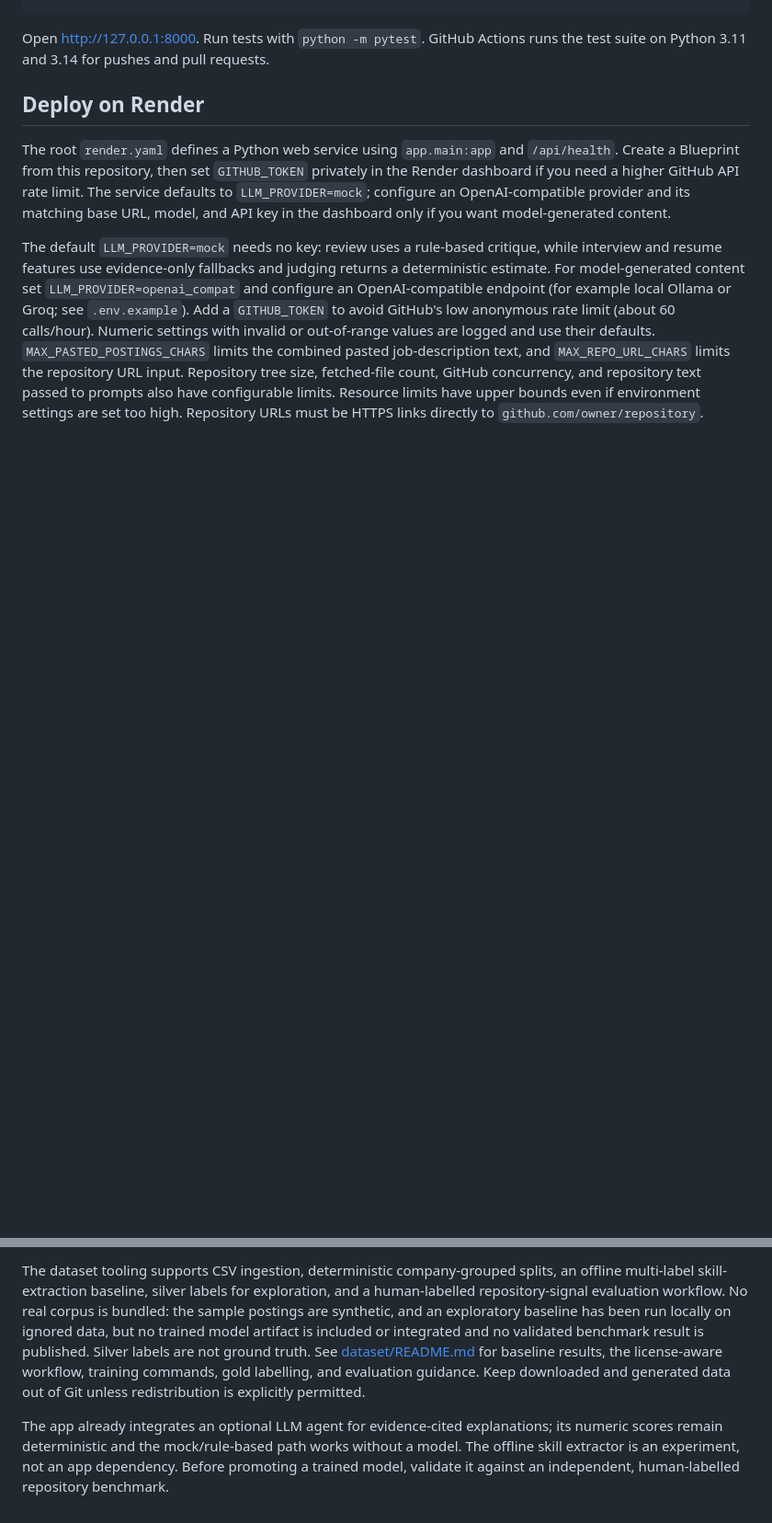
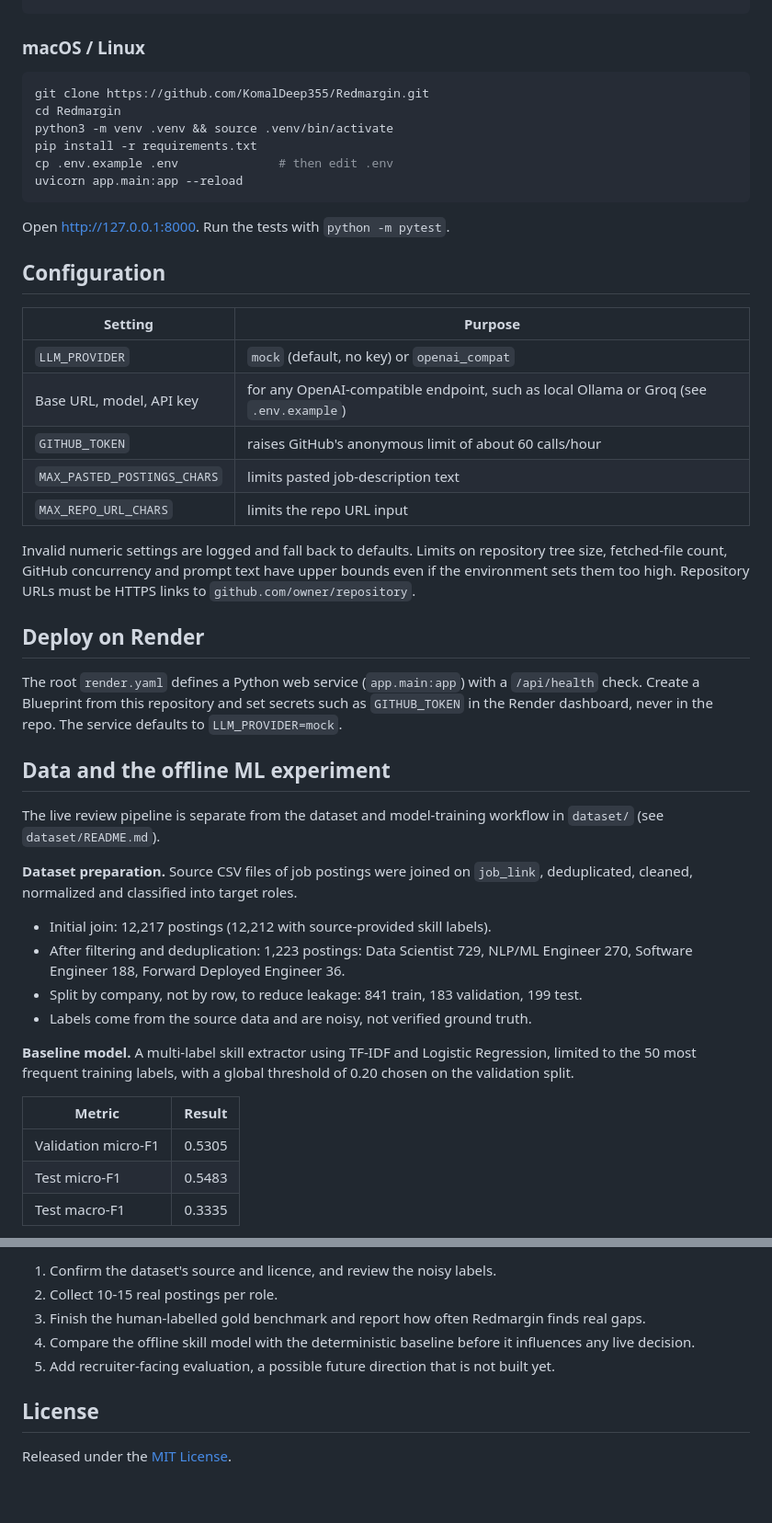
Before and after one commit to KomalDeep355/Redmargin, a Markdown page: README.md, 2 parts joined by grey strips. Shown at 92% size. GitHub-like rendering; blank space fills up the shorter version.

````diff
--- a/README.md
+++ b/README.md
@@ -19,23 +57,51 @@ copy .env.example .env             # then edit .env
 uvicorn app.main:app --reload
 ```
 
-Open http://127.0.0.1:8000. Run tests with `python -m pytest`.
-GitHub Actions runs the test suite on Python 3.11 and 3.14 for pushes and pull requests.
+### macOS / Linux
+
+```bash
+git clone https://github.com/KomalDeep355/Redmargin.git
+cd Redmargin
+python3 -m venv .venv && source .venv/bin/activate
+pip install -r requirements.txt
+cp .env.example .env              # then edit .env
+uvicorn app.main:app --reload
+```
+
+Open <http://127.0.0.1:8000>. Run the tests with `python -m pytest`.
+
+## Configuration
+
+| Setting | Purpose |
+|---|---|
+| `LLM_PROVIDER` | `mock` (default, no key) or `openai_compat` |
+| Base URL, model, API key | for any OpenAI-compatible endpoint, such as local Ollama or Groq (see `.env.example`) |
+| `GITHUB_TOKEN` | raises GitHub's anonymous limit of about 60 calls/hour |
+| `MAX_PASTED_POSTINGS_CHARS` | limits pasted job-description text |
+| `MAX_REPO_URL_CHARS` | limits the repo URL input |
+
+Invalid numeric settings are logged and fall back to defaults. Limits on repository tree size, fetched-file count, GitHub concurrency and prompt text have upper bounds even if the environment sets them too high. Repository URLs must be HTTPS links to `github.com/owner/repository`.
 
 ## Deploy on Render
 
-The root `render.yaml` defines a Python web service using `app.main:app` and `/api/health`. Create a Blueprint
-from this repository, then set `GITHUB_TOKEN` privately in the Render dashboard if you need a higher GitHub API
-rate limit. The service defaults to `LLM_PROVIDER=mock`; configure an OpenAI-compatible provider and its matching
-base URL, model, and API key in the dashboard only if you want model-generated content.
+The root `render.yaml` defines a Python web service (`app.main:app`) with a `/api/health` check. Create a Blueprint from this repository and set secrets such as `GITHUB_TOKEN` in the Render dashboard, never in the repo. The service defaults to `LLM_PROVIDER=mock`.
 
-The default `LLM_PROVIDER=mock` needs no key: review uses a rule-based critique, while interview and resume
-features use evidence-only fallbacks and judging returns a deterministic estimate.
-For model-generated content set `LLM_PROVIDER=openai_compat` and configure an OpenAI-compatible endpoint
-(for example local Ollama or Groq; see `.env.example`).
-Add a `GITHUB_TOKEN` to avoid GitHub's low anonymous rate limit (about 60 calls/hour).
-Numeric settings with invalid or out-of-range values are logged and use their defaults. `MAX_PASTED_POSTINGS_CHARS`
-limits the combined pasted job-description text, and `MAX_REPO_URL_CHARS` limits the repository URL input.
-Repository tree size, fetched-file count, GitHub concurrency, and repository text passed to prompts also have
-configurable limits. Resource limits have upper bounds even if environment settings are set too high. Repository
-URLs must be HTTPS links directly to `github.com/owner/repository`.
+## Data and the offline ML experiment
+
+The live review pipeline is separate from the dataset and model-training workflow in `dataset/` (see `dataset/README.md`).
+
+**Dataset preparation.** Source CSV files of job postings were joined on `job_link`, deduplicated, cleaned, normalized and classified into target roles.
+
+- Initial join: 12,217 postings (12,212 with source-provided skill labels).
+- After filtering and deduplication: 1,223 postings: Data Scientist 729, NLP/ML Engineer 270, Software Engineer 188, Forward Deployed Engineer 36.
+- Split by company, not by row, to reduce leakage: 841 train, 183 validation, 199 test.
+- Labels come from the source data and are noisy, not verified ground truth.
+
+**Baseline model.** A multi-label skill extractor using TF-IDF and Logistic Regression, limited to the 50 most frequent training labels, with a global threshold of 0.20 chosen on the validation split.
+
+| Metric | Result |
+|---|---:|
+| Validation micro-F1 | 0.5305 |
+| Test micro-F1 | 0.5483 |
+| Test macro-F1 | 0.3335 |
+
@@ -98,16 +181,10 @@ tests/test_core.py
 
-The dataset tooling supports CSV ingestion, deterministic company-grouped splits, an
-offline multi-label skill-extraction baseline, silver labels for exploration, and a
-human-labelled repository-signal evaluation workflow. No real corpus is bundled: the
-sample postings are synthetic, and an exploratory baseline has been run locally on
-ignored data, but no trained model artifact is included or integrated and no validated
-benchmark result is published. Silver labels are not ground truth. See
-[dataset/README.md](dataset/README.md) for baseline results, the license-aware workflow,
-training commands, gold labelling, and evaluation guidance.
-Keep downloaded and generated data out of Git unless redistribution is explicitly
-permitted.
+1. Confirm the dataset's source and licence, and review the noisy labels.
+2. Collect 10-15 real postings per role.
+3. Finish the human-labelled gold benchmark and report how often Redmargin finds real gaps.
+4. Compare the offline skill model with the deterministic baseline before it influences any live decision.
+5. Add recruiter-facing evaluation, a possible future direction that is not built yet.
 
-The app already integrates an optional LLM agent for evidence-cited explanations; its
-numeric scores remain deterministic and the mock/rule-based path works without a model.
-The offline skill extractor is an experiment, not an app dependency. Before promoting a
-trained model, validate it against an independent, human-labelled repository benchmark.
+## License
+
+Released under the [MIT License](LICENSE).
````
Also changed, not shown: other parts of README.md (+107 -52 lines).
